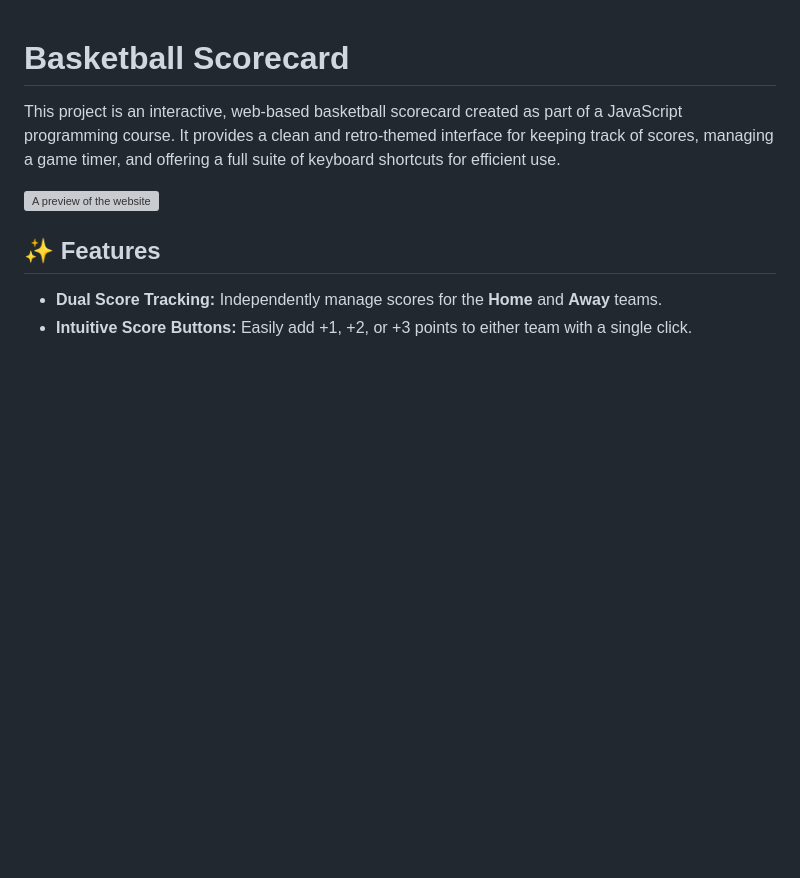
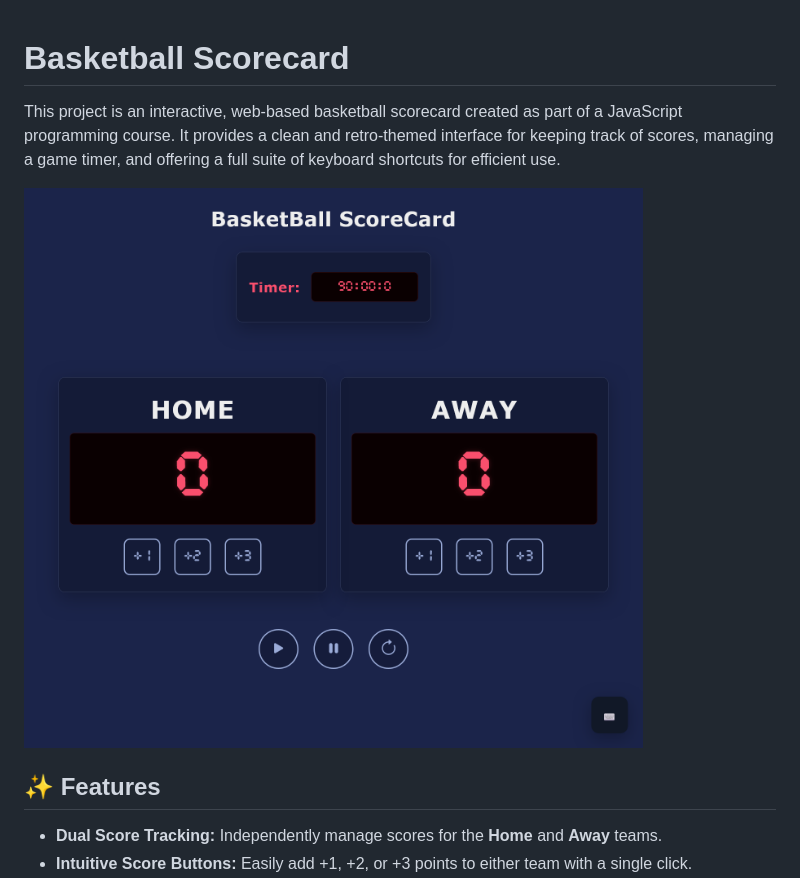
Before and after one commit to rohith0110/Basketball-Scorecard, a Markdown page: readme.md, the part around the change. Drawn GitHub-style; blank space fills up the shorter version; grey boxes are pictures that could not be loaded.

```diff
--- a/readme.md
+++ b/readme.md
@@ -2,7 +2,7 @@
 
 This project is an interactive, web-based basketball scorecard created as part of a JavaScript programming course. It provides a clean and retro-themed interface for keeping track of scores, managing a game timer, and offering a full suite of keyboard shortcuts for efficient use.
 
-![A preview of the website](/Preview.png "Page preview")
+![A preview of the website](https://github.com/rohith0110/Basketball-Scorecard/blob/main/preview.png "Page preview")
 
 ## ✨ Features
 
```
